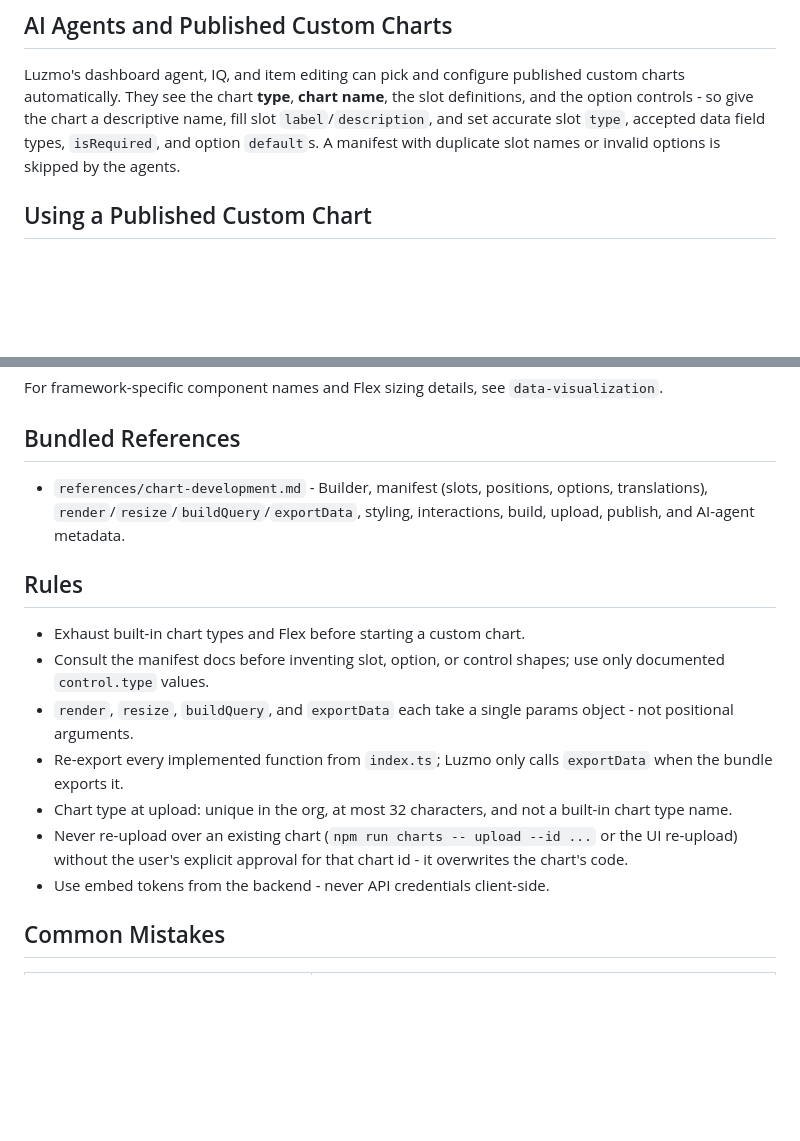
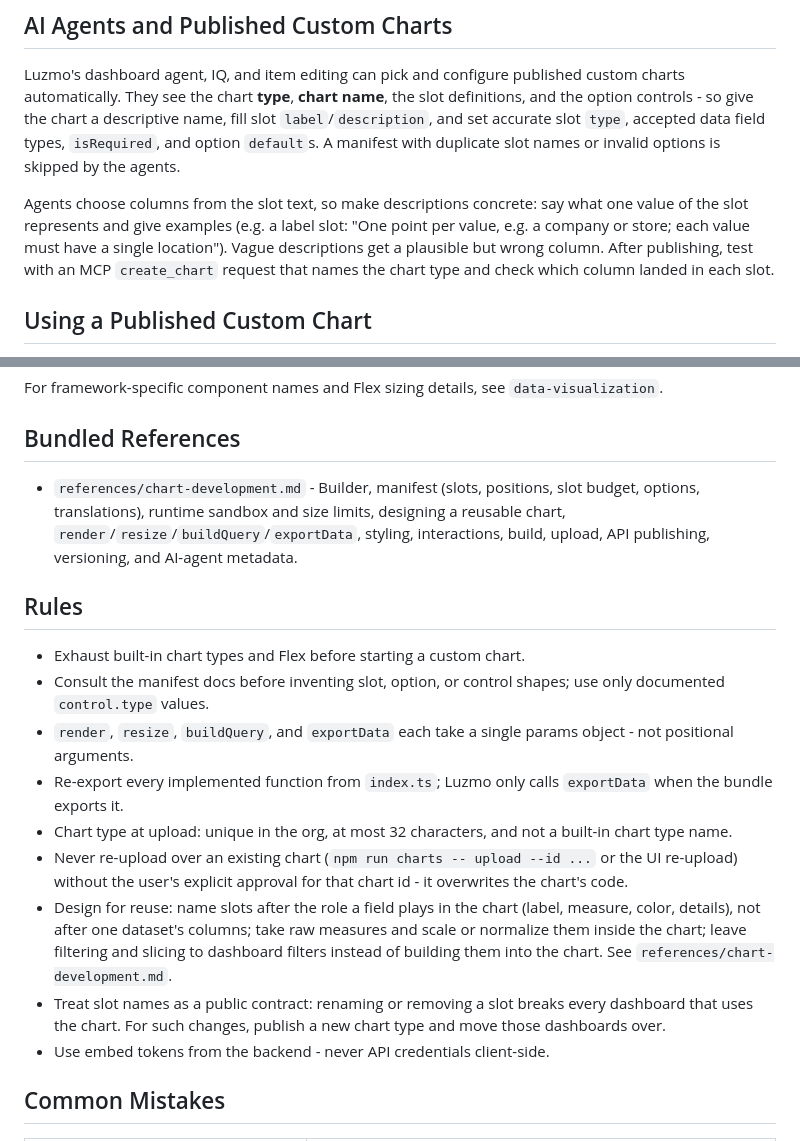
Before and after one commit to luzmo-official/agent-skills, a Markdown page: skills/custom-charts/SKILL.md, 2 parts joined by grey strips. Drawn GitHub-style; blank space fills up the shorter version.

```diff
--- a/skills/custom-charts/SKILL.md
+++ b/skills/custom-charts/SKILL.md
@@ -81,6 +85,8 @@ See `references/chart-development.md` for details. Summary:
 ## AI Agents and Published Custom Charts
 
 Luzmo's dashboard agent, IQ, and item editing can pick and configure published custom charts automatically. They see the chart **type**, **chart name**, the slot definitions, and the option controls - so give the chart a descriptive name, fill slot `label`/`description`, and set accurate slot `type`, accepted data field types, `isRequired`, and option `default`s. A manifest with duplicate slot names or invalid options is skipped by the agents.
+
+Agents choose columns from the slot text, so make descriptions concrete: say what one value of the slot represents and give examples (e.g. a label slot: "One point per value, e.g. a company or store; each value must have a single location"). Vague descriptions get a plausible but wrong column. After publishing, test with an MCP `create_chart` request that names the chart type and check which column landed in each slot.
 
 ## Using a Published Custom Chart
 
@@ -102,7 +108,7 @@ For framework-specific component names and Flex sizing details, see `data-visual
 
 ## Bundled References
 
-- `references/chart-development.md` - Builder, manifest (slots, positions, options, translations), `render`/`resize`/`buildQuery`/`exportData`, styling, interactions, build, upload, publish, and AI-agent metadata.
+- `references/chart-development.md` - Builder, manifest (slots, positions, slot budget, options, translations), runtime sandbox and size limits, designing a reusable chart, `render`/`resize`/`buildQuery`/`exportData`, styling, interactions, build, upload, API publishing, versioning, and AI-agent metadata.
 
 ## Rules
 
@@ -112,6 +118,8 @@ For framework-specific component names and Flex sizing details, see `data-visual
 - Re-export every implemented function from `index.ts`; Luzmo only calls `exportData` when the bundle exports it.
 - Chart type at upload: unique in the org, at most 32 characters, and not a built-in chart type name.
 - Never re-upload over an existing chart (`npm run charts -- upload --id ...` or the UI re-upload) without the user's explicit approval for that chart id - it overwrites the chart's code.
+- Design for reuse: name slots after the role a field plays in the chart (label, measure, color, details), not after one dataset's columns; take raw measures and scale or normalize them inside the chart; leave filtering and slicing to dashboard filters instead of building them into the chart. See `references/chart-development.md`.
+- Treat slot names as a public contract: renaming or removing a slot breaks every dashboard that uses the chart. For such changes, publish a new chart type and move those dashboards over.
 - Use embed tokens from the backend - never API credentials client-side.
 
 ## Common Mistakes
```
Also changed, not shown: other parts of skills/custom-charts/SKILL.md (+14 -4 lines), CHANGELOG.md (+14 -0 lines), 1 other file.
